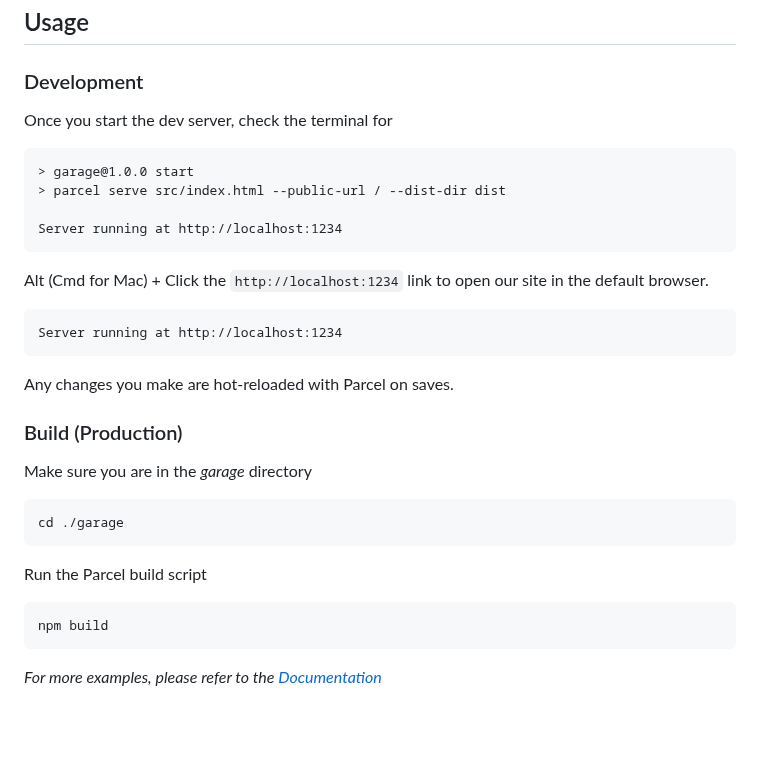
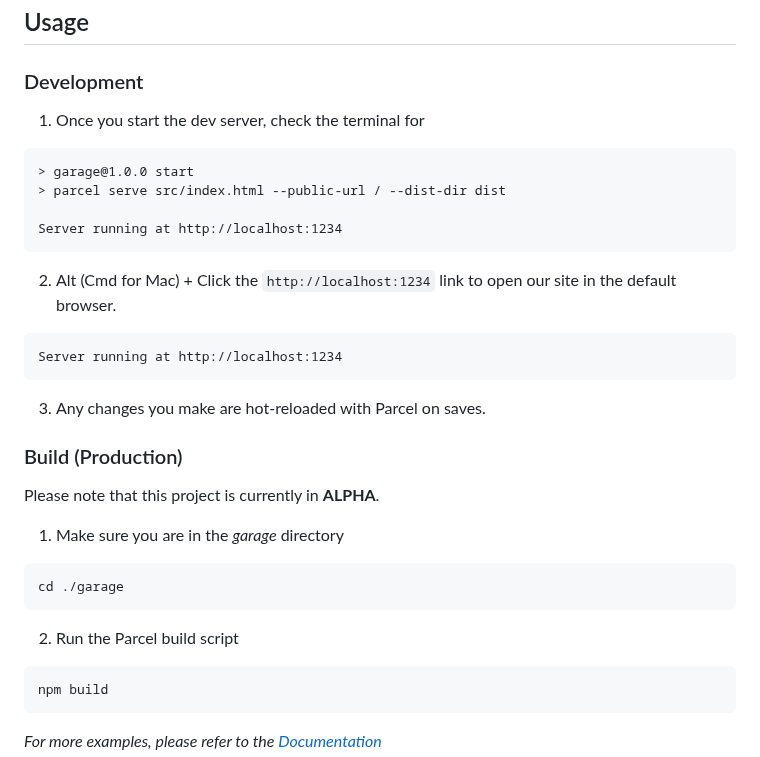
Before and after one commit to rroarings/tarmac, a Markdown page: README.md, the part around one of its changes. Rendered like a GitHub page; blank space fills up the shorter version.

````diff
--- a/README.md
+++ b/README.md
@@ -121,7 +129,7 @@ Below is an example of how you can install a local copy of the project on your m
 
 ### Development
 
-Once you start the dev server, check the terminal for
+1. Once you start the dev server, check the terminal for
 ```
 > garage@1.0.0 start
 > parcel serve src/index.html --public-url / --dist-dir dist
@@ -129,23 +137,26 @@ Once you start the dev server, check the terminal for
 Server running at http://localhost:1234
 ```
 
-Alt (Cmd for Mac) + Click the ```http://localhost:1234``` link to open our site in the default browser.
+2. Alt (Cmd for Mac) + Click the ```http://localhost:1234``` link to open our site in the default browser.
 
 ```
 Server running at http://localhost:1234
 ```
 
-Any changes you make are hot-reloaded with Parcel on saves.
+3. Any changes you make are hot-reloaded with Parcel on saves.
 
 
 ### Build (Production)
 
-Make sure you are in the *garage* directory
+Please note that this project is currently in **ALPHA**.
+
+
+1. Make sure you are in the *garage* directory
 ```
 cd ./garage
 ```
 
-Run the Parcel build script
+2. Run the Parcel build script
 ```
 npm build
 ```
````
Also changed, not shown: other parts of README.md (+8 -0 lines).
